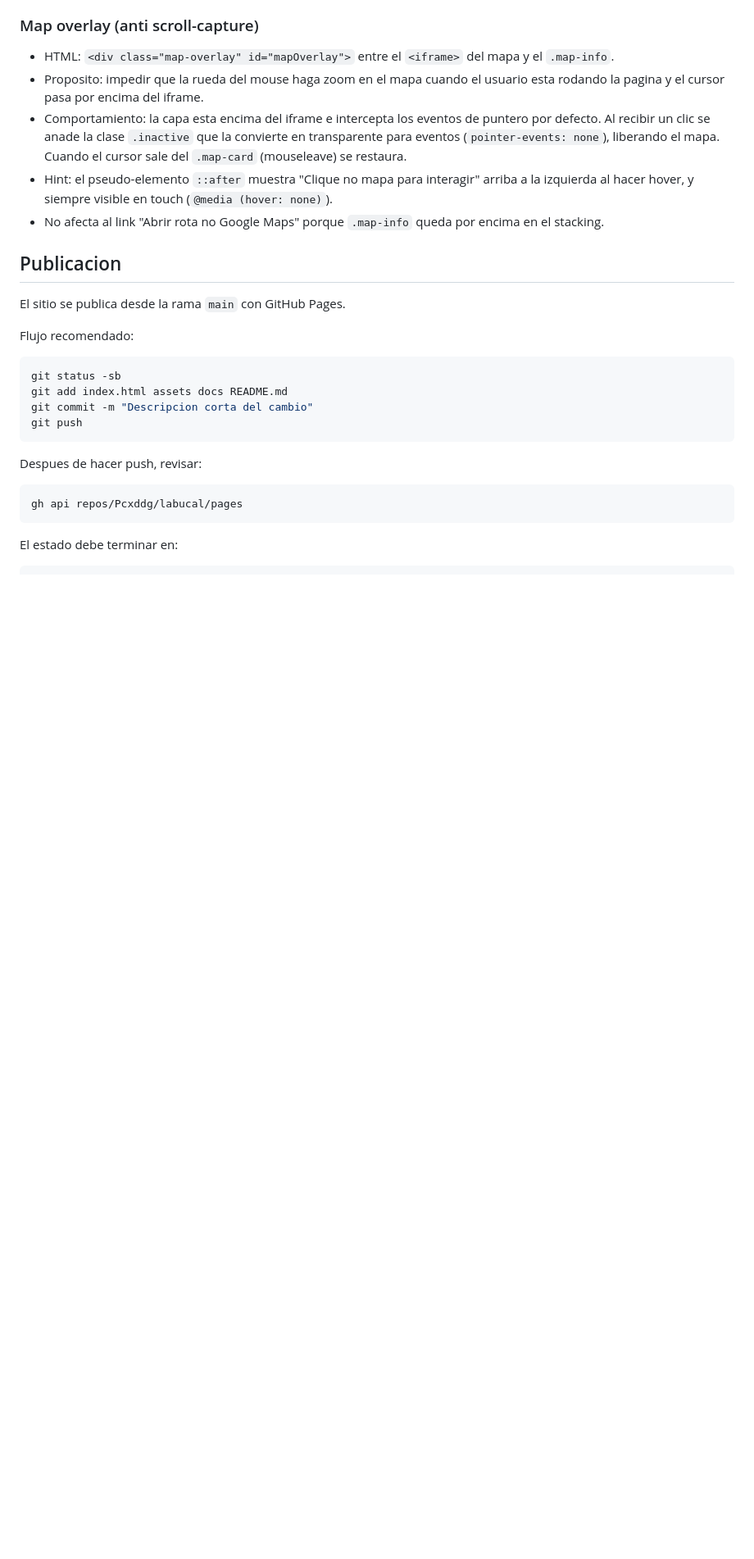
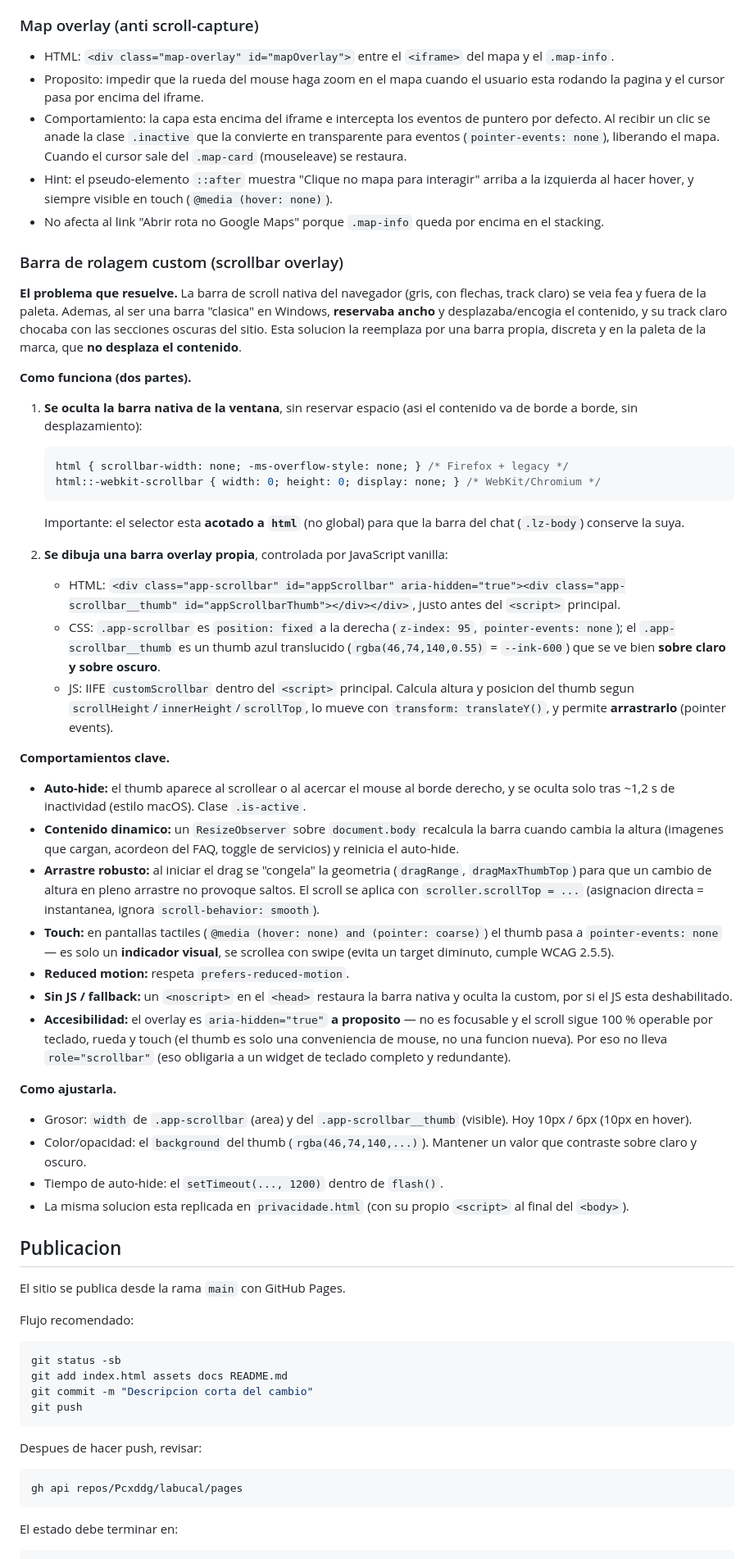
Before and after one commit to Pcxddg/labucal, a Markdown page: README.md, the part around one of its changes. Shown at 82% size. GitHub-like rendering; blank space fills up the shorter version.

Commit message:
docs: documentar a barra de rolagem custom (overlay) no README
Explica o problema (barra nativa feia + deslocava conteudo), a solucao (ocultar nativa sem reservar espaco + overlay em JS vanilla), comportamentos (auto-hide, ResizeObserver, drag, touch, reduced-motion, noscript, a11y) e como ajustar.

Co-Authored-By: Claude Opus 4.8 (1M context) <noreply@anthropic.com>

````diff
--- a/README.md
+++ b/README.md
@@ -309,6 +309,39 @@ El sitio tiene tres elementos UI fijos que viven sobre el contenido principal. T
 - Comportamiento: la capa esta encima del iframe e intercepta los eventos de puntero por defecto. Al recibir un clic se anade la clase `.inactive` que la convierte en transparente para eventos (`pointer-events: none`), liberando el mapa. Cuando el cursor sale del `.map-card` (mouseleave) se restaura.
 - Hint: el pseudo-elemento `::after` muestra "Clique no mapa para interagir" arriba a la izquierda al hacer hover, y siempre visible en touch (`@media (hover: none)`).
 - No afecta al link "Abrir rota no Google Maps" porque `.map-info` queda por encima en el stacking.
+
+### Barra de rolagem custom (scrollbar overlay)
+
+**El problema que resuelve.** La barra de scroll nativa del navegador (gris, con flechas, track claro) se veia fea y fuera de la paleta. Ademas, al ser una barra "clasica" en Windows, **reservaba ancho** y desplazaba/encogia el contenido, y su track claro chocaba con las secciones oscuras del sitio. Esta solucion la reemplaza por una barra propia, discreta y en la paleta de la marca, que **no desplaza el contenido**.
+
+**Como funciona (dos partes).**
+
+1. **Se oculta la barra nativa de la ventana**, sin reservar espacio (asi el contenido va de borde a borde, sin desplazamiento):
+   ```css
+   html { scrollbar-width: none; -ms-overflow-style: none; } /* Firefox + legacy */
+   html::-webkit-scrollbar { width: 0; height: 0; display: none; } /* WebKit/Chromium */
+   ```
+   Importante: el selector esta **acotado a `html`** (no global) para que la barra del chat (`.lz-body`) conserve la suya.
+
+2. **Se dibuja una barra overlay propia**, controlada por JavaScript vanilla:
+   - HTML: `<div class="app-scrollbar" id="appScrollbar" aria-hidden="true"><div class="app-scrollbar__thumb" id="appScrollbarThumb"></div></div>`, justo antes del `<script>` principal.
+   - CSS: `.app-scrollbar` es `position: fixed` a la derecha (`z-index: 95`, `pointer-events: none`); el `.app-scrollbar__thumb` es un thumb azul translucido (`rgba(46,74,140,0.55)` = `--ink-600`) que se ve bien **sobre claro y sobre oscuro**.
+   - JS: IIFE `customScrollbar` dentro del `<script>` principal. Calcula altura y posicion del thumb segun `scrollHeight`/`innerHeight`/`scrollTop`, lo mueve con `transform: translateY()`, y permite **arrastrarlo** (pointer events).
+
+**Comportamientos clave.**
+- **Auto-hide:** el thumb aparece al scrollear o al acercar el mouse al borde derecho, y se oculta solo tras ~1,2 s de inactividad (estilo macOS). Clase `.is-active`.
+- **Contenido dinamico:** un `ResizeObserver` sobre `document.body` recalcula la barra cuando cambia la altura (imagenes que cargan, acordeon del FAQ, toggle de servicios) y reinicia el auto-hide.
+- **Arrastre robusto:** al iniciar el drag se "congela" la geometria (`dragRange`, `dragMaxThumbTop`) para que un cambio de altura en pleno arrastre no provoque saltos. El scroll se aplica con `scroller.scrollTop = ...` (asignacion directa = instantanea, ignora `scroll-behavior: smooth`).
+- **Touch:** en pantallas tactiles (`@media (hover: none) and (pointer: coarse)`) el thumb pasa a `pointer-events: none` — es solo un **indicador visual**, se scrollea con swipe (evita un target diminuto, cumple WCAG 2.5.5).
+- **Reduced motion:** respeta `prefers-reduced-motion`.
+- **Sin JS / fallback:** un `<noscript>` en el `<head>` restaura la barra nativa y oculta la custom, por si el JS esta deshabilitado.
+- **Accesibilidad:** el overlay es `aria-hidden="true"` **a proposito** — no es focusable y el scroll sigue 100 % operable por teclado, rueda y touch (el thumb es solo una conveniencia de mouse, no una funcion nueva). Por eso no lleva `role="scrollbar"` (eso obligaria a un widget de teclado completo y redundante).
+
+**Como ajustarla.**
+- Grosor: `width` de `.app-scrollbar` (area) y del `.app-scrollbar__thumb` (visible). Hoy 10px / 6px (10px en hover).
+- Color/opacidad: el `background` del thumb (`rgba(46,74,140,...)`). Mantener un valor que contraste sobre claro y oscuro.
+- Tiempo de auto-hide: el `setTimeout(..., 1200)` dentro de `flash()`.
+- La misma solucion esta replicada en `privacidade.html` (con su propio `<script>` al final del `<body>`).
 
 ## Publicacion
 
````
Also changed, not shown: other parts of README.md (+1 -1 lines).
